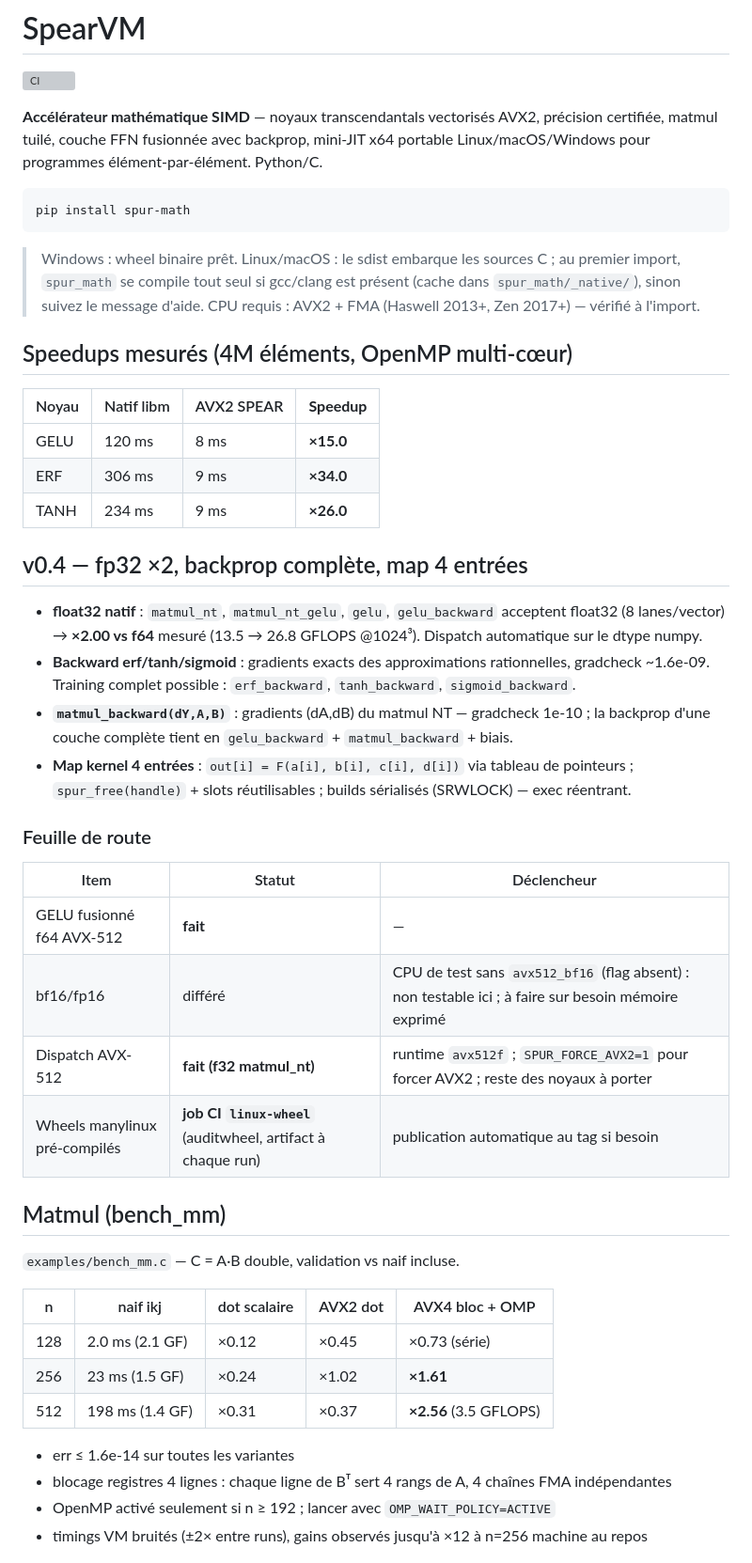
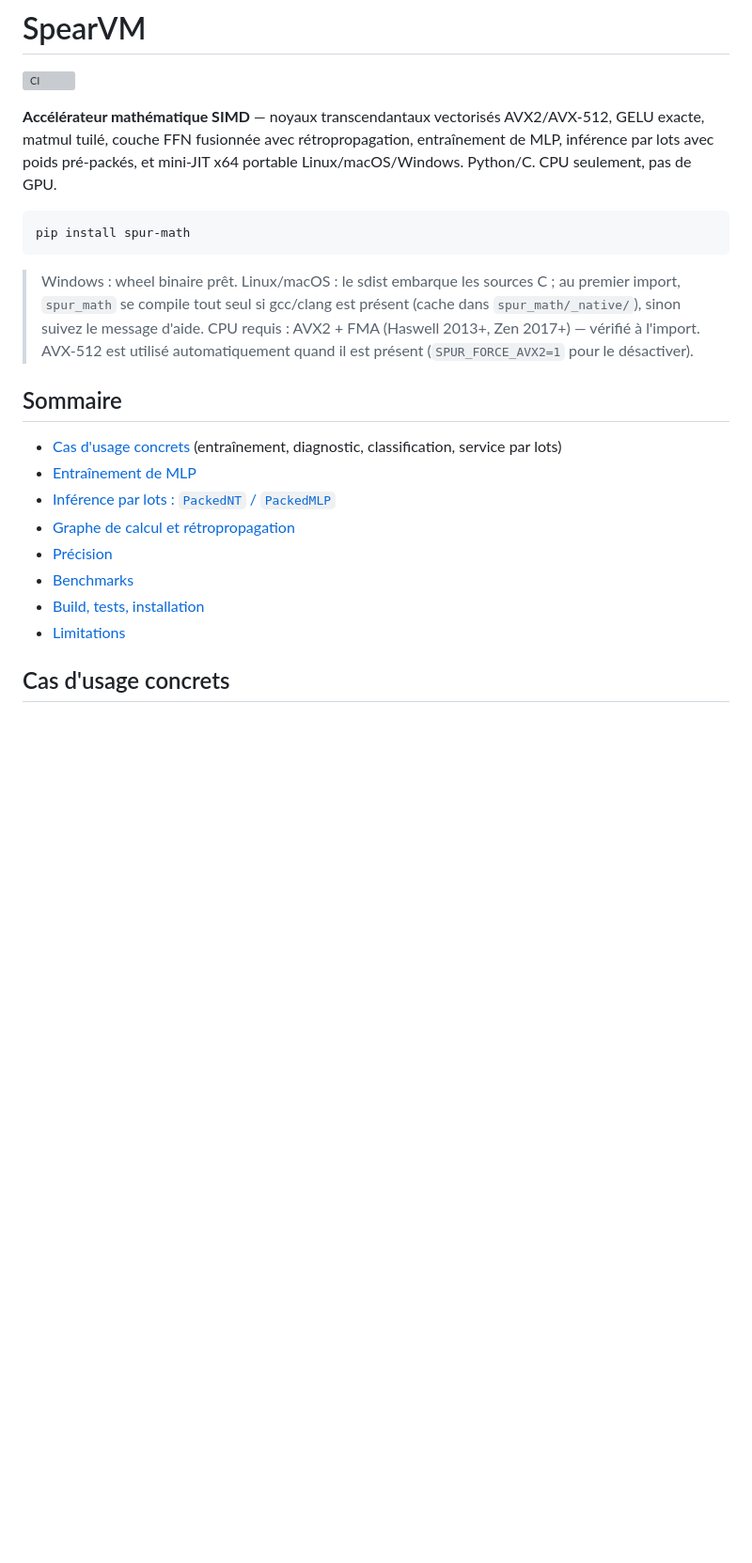
Before and after one commit to bahira/SpearVM, a Markdown page: README.md, the part around one of its changes. Shown at 94% size. Drawn GitHub-style; blank space fills up the shorter version; grey boxes are pictures that could not be loaded.

````diff
--- a/README.md
+++ b/README.md
@@ -2,63 +2,31 @@
 
 [![CI](https://github.com/bahira/SpearVM/actions/workflows/ci.yml/badge.svg)](https://github.com/bahira/SpearVM/actions/workflows/ci.yml)
 
-**Accélérateur mathématique SIMD** — noyaux transcendantals vectorisés AVX2,
-précision certifiée, matmul tuilé, couche FFN fusionnée avec backprop,
-mini-JIT x64 portable Linux/macOS/Windows pour programmes élément-par-élément. Python/C.
+**Accélérateur mathématique SIMD** — noyaux transcendantaux vectorisés AVX2/AVX-512,
+GELU exacte, matmul tuilé, couche FFN fusionnée avec rétropropagation, entraînement
+de MLP, inférence par lots avec poids pré-packés, et mini-JIT x64 portable
+Linux/macOS/Windows. Python/C. CPU seulement, pas de GPU.
 
 ```bash
 pip install spur-math
 ```
 
 > Windows : wheel binaire prêt. Linux/macOS : le sdist embarque les sources C ;
-> au premier import, `spur_math` se compile tout seul si gcc/clang est
-> présent (cache dans `spur_math/_native/`), sinon suivez le message d'aide.
+> au premier import, `spur_math` se compile tout seul si gcc/clang est présent
+> (cache dans `spur_math/_native/`), sinon suivez le message d'aide.
 > CPU requis : AVX2 + FMA (Haswell 2013+, Zen 2017+) — vérifié à l'import.
+> AVX-512 est utilisé automatiquement quand il est présent (`SPUR_FORCE_AVX2=1` pour le désactiver).
 
-## Speedups mesurés (4M éléments, OpenMP multi-cœur)
+## Sommaire
 
-| Noyau | Natif libm | AVX2 SPEAR | **Speedup** |
-|---|---|---|---|
-| GELU | 120 ms | 8 ms | **×15.0** |
-| ERF | 306 ms | 9 ms | **×34.0** |
-| TANH | 234 ms | 9 ms | **×26.0** |
+- [Cas d'usage concrets](#cas-dusage-concrets) (entraînement, diagnostic, classification, service par lots)
+- [Entraînement de MLP](#entraînement-de-mlp-spur_mathnn)
+- [Inférence par lots : `PackedNT` / `PackedMLP`](#inférence-par-lots-packednt--packedmlp)
+- [Graphe de calcul et rétropropagation](#graphe-de-calcul-et-rétropropagation)
+- [Précision](#précision)
+- [Benchmarks](#benchmarks)
+- [Build, tests, installation](#build-tests-installation)
+- [Limitations](#limitations)
 
-## v0.4 — fp32 ×2, backprop complète, map 4 entrées
+## Cas d'usage concrets
 
-- **float32 natif** : `matmul_nt`, `matmul_nt_gelu`, `gelu`, `gelu_backward`
-  acceptent float32 (8 lanes/vector) → **×2.00 vs f64** mesuré
-  (13.5 → 26.8 GFLOPS @1024³). Dispatch automatique sur le dtype numpy.
-- **Backward erf/tanh/sigmoid** : gradients exacts des approximations
-  rationnelles, gradcheck ~1.6e-09. Training complet possible :
-  `erf_backward`, `tanh_backward`, `sigmoid_backward`.
-- **`matmul_backward(dY,A,B)`** : gradients (dA,dB) du matmul NT —
-  gradcheck 1e-10 ; la backprop d'une couche complète tient en
-  `gelu_backward` + `matmul_backward` + biais.
-- **Map kernel 4 entrées** : `out[i] = F(a[i], b[i], c[i], d[i])` via
-  tableau de pointeurs ; `spur_free(handle)` + slots réutilisables ;
-  builds sérialisés (SRWLOCK) — exec réentrant.
-
-### Feuille de route
-
-| Item | Statut | Déclencheur |
-|---|---|---|
-| GELU fusionné f64 AVX-512 | **fait** | — |
-| bf16/fp16 | différé | CPU de test sans `avx512_bf16` (flag absent) : non testable ici ; à faire sur besoin mémoire exprimé |
-| Dispatch AVX-512 | **fait (f32 matmul_nt)** | runtime `avx512f` ; `SPUR_FORCE_AVX2=1` pour forcer AVX2 ; reste des noyaux à porter |
-| Wheels manylinux pré-compilés | **job CI `linux-wheel`** (auditwheel, artifact à chaque run) | publication automatique au tag si besoin |
-
-## Matmul (bench_mm)
-
-`examples/bench_mm.c` — C = A·B double, validation vs naif incluse.
-
-| n | naif ikj | dot scalaire | AVX2 dot | AVX4 bloc + OMP |
-|---|---|---|---|---|
-| 128 | 2.0 ms (2.1 GF) | ×0.12 | ×0.45 | ×0.73 (série) |
-| 256 | 23 ms (1.5 GF) | ×0.24 | ×1.02 | **×1.61** |
-| 512 | 198 ms (1.4 GF) | ×0.31 | ×0.37 | **×2.56** (3.5 GFLOPS) |
-
-- err ≤ 1.6e-14 sur toutes les variantes
-- blocage registres 4 lignes : chaque ligne de Bᵀ sert 4 rangs de A, 4 chaînes FMA indépendantes
-- OpenMP activé seulement si n ≥ 192 ; lancer avec `OMP_WAIT_POLICY=ACTIVE`
-- timings VM bruités (±2× entre runs), gains observés jusqu'à ×12 à n=256 machine au repos
-
````
Also changed, not shown: other parts of README.md (+135 -126 lines).
